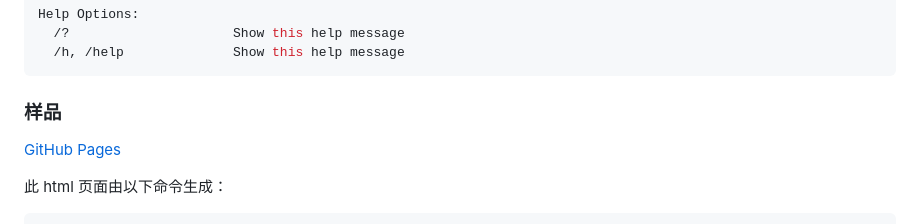
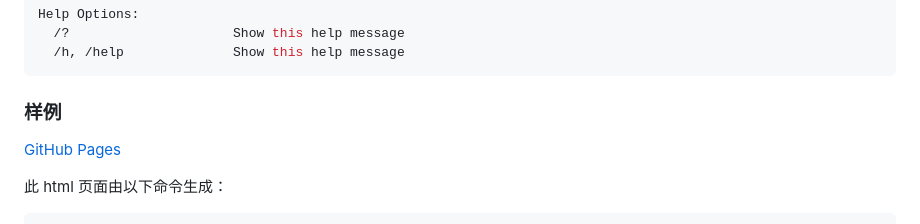
Before and after one commit to GoAid/md-html-cli, a Markdown page: README-zh.md, the part around one of its changes. Rendered like a GitHub page.

````diff
--- a/README-zh.md
+++ b/README-zh.md
@@ -44,7 +44,7 @@ Help Options:
   /h, /help              Show this help message
 ```
 
-### 样品
+### 样例
 
 [GitHub Pages](https://GoAid.github.io/md-html-cli/index.html)
 
````
Also changed, not shown: other parts of README-zh.md (+5 -5 lines), README.md (+5 -5 lines).
